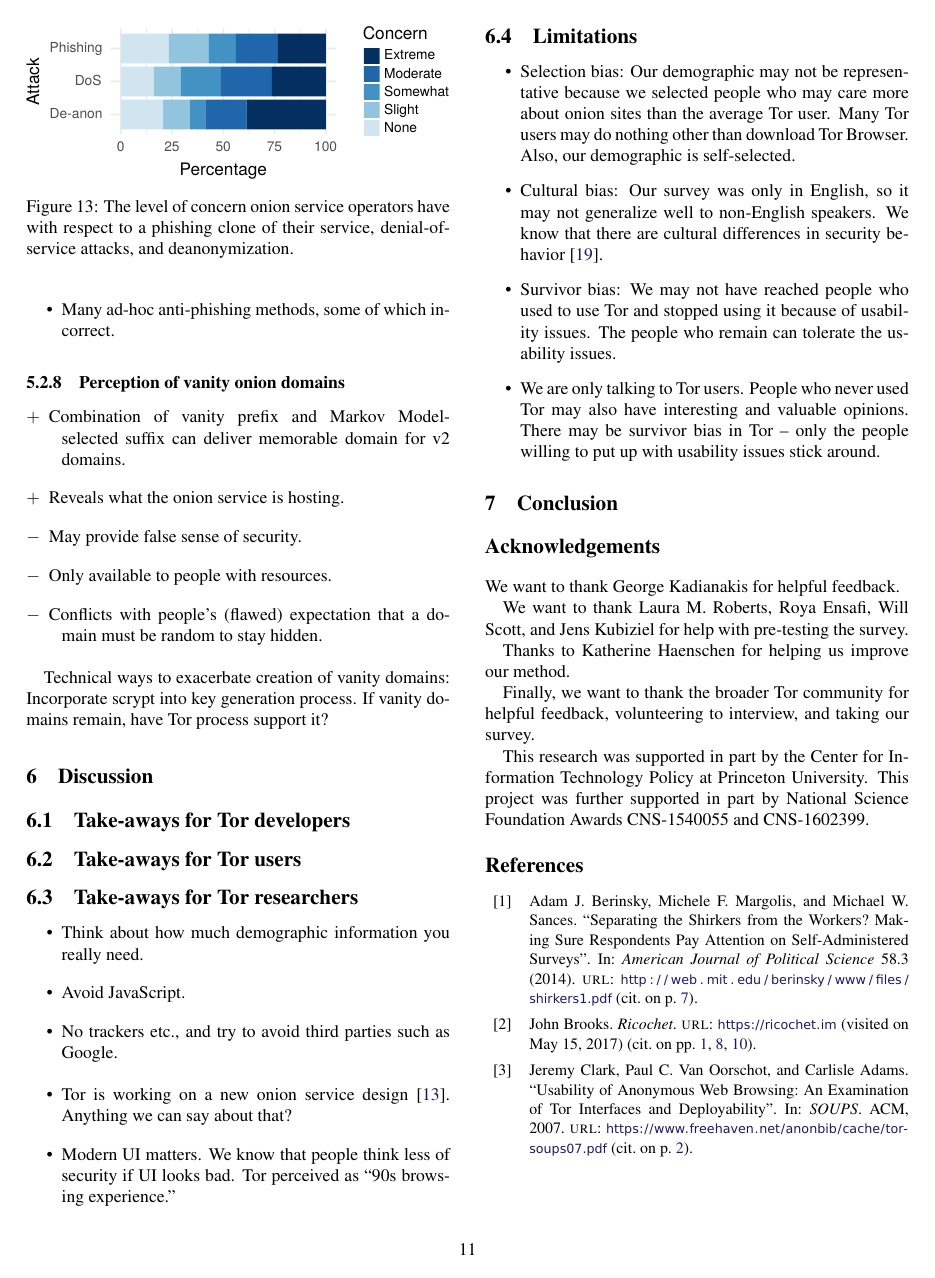
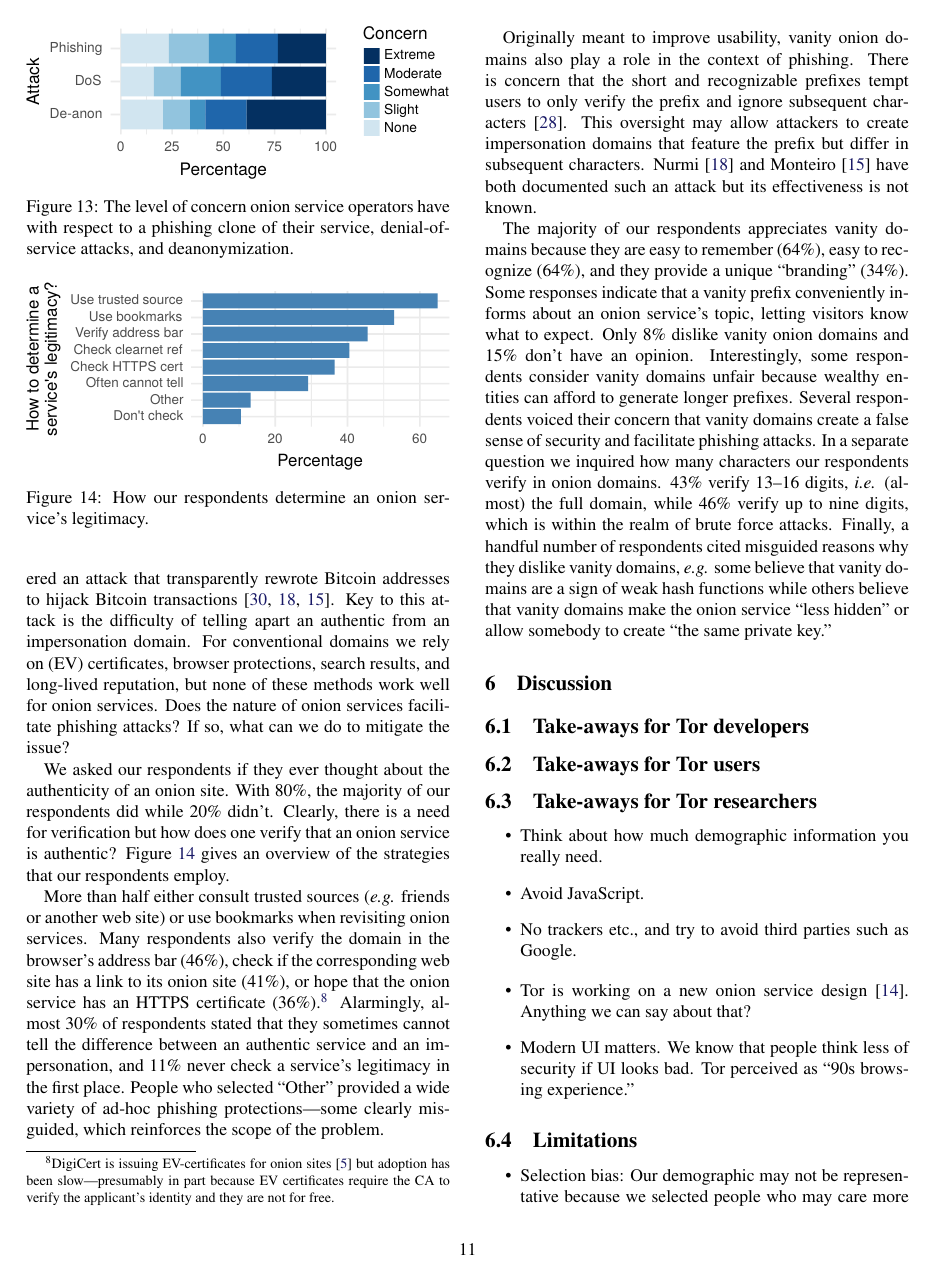
Before and after one commit to tartaruszen/onion-service-usability, a LaTeX document (paper/paper.tex, which reads paper/survey.tex): page 11 of 22 before the commit and page 11 of 23 after it. Compiled offline with pdfLaTeX; a LaTeX package or settings file that is missing is left out.

Commit message:
Add subsection on onion service phishing.

```diff
--- a/paper/survey.tex
+++ b/paper/survey.tex
@@ -406,17 +401,62 @@ is robust against application-layer deanonymization attacks.
-    \item Many ad-hoc anti-phishing methods, some of which incorrect.
-\end{itemize}
+\subsubsection{Susceptibility to phishing attacks}
 
-\subsubsection{Perception of vanity onion domains}
-\begin{description}
-    \item[$+$] Combination of vanity prefix and Markov Model-selected suffix can
-        deliver memorable domain for v2 domains.
-    \item[$+$] Reveals what the onion service is hosting.
-    \item[$-$] May provide false sense of security.
-    \item[$-$] Only available to people with resources.
-    \item[$-$] Conflicts with people's (flawed) expectation that a domain must
-        be random to stay hidden.
-\end{description}
+Phishing remains an issue despite onion services' extra anonymity and security
+properties.  Past work has uncovered an attack that transparently rewrote
+Bitcoin addresses to hijack Bitcoin
+transactions~\cite{Winter2016a,Nurmi2015a,Monteiro2016a}.  Key to this attack is
+the difficulty of telling apart an authentic from an impersonation domain.  For
+conventional domains we rely on (EV) certificates, browser protections, search
+results, and long-lived reputation, but none of these methods work well for
+onion services.  Does the nature of onion services facilitate phishing attacks?
+If so, what can we do to mitigate the issue?
 
-Technical ways to exacerbate creation of vanity domains: Incorporate scrypt into
-key generation process.
-If vanity domains remain, have Tor process support it?
+We asked our respondents if they ever thought about the authenticity of an onion
+site.  With 80\%, the majority of our respondents did while 20\% didn't.
+Clearly, there is a need for verification but how does one verify that an onion
+service is authentic?  Figure~\ref{fig:determining-legitimacy} gives an overview
+of the strategies that our respondents employ.
+
+\begin{figure}[t]
+    \centering
+    \includegraphics[width=\linewidth]{figures/determining-legitimacy.pdf}
+    \caption{How our respondents determine an onion service's legitimacy.}
+    \label{fig:determining-legitimacy}
+\end{figure}
+
+More than half either consult trusted sources (\eg friends or another web site)
+or use bookmarks when revisiting onion services.  Many respondents also verify
+the domain in the browser's address bar (46\%), check if the corresponding web
+site has a link to its onion site (41\%), or hope that the onion service has an
+HTTPS certificate (36\%).\footnote{DigiCert is issuing EV-certificates for onion
+sites~\cite{DigiCert2015a} but adoption has been slow---presumably in part
+because EV certificates require the CA to verify the applicant's identity
+and they are not for free.}  Alarmingly, almost 30\% of respondents stated that
+they sometimes cannot tell the difference between an authentic service and an
+impersonation, and 11\% never check a service's legitimacy in the first place.
+People who selected ``Other'' provided a wide variety of ad-hoc phishing
+protections---some clearly misguided, which reinforces the scope of the problem.
+
+Originally meant to improve usability, vanity onion domains also play a role in
+the context of phishing.  There is concern that the short and recognizable
+prefixes tempt users to only verify the prefix and ignore subsequent
+characters~\cite{Winter2015a}.  This oversight may allow attackers to create
+impersonation domains that feature the prefix but differ in subsequent
+characters.  Nurmi~\cite{Nurmi2015a} and Monteiro~\cite{Monteiro2016a} have both
+documented such an attack but its effectiveness is not known.
+
+The majority of our respondents appreciates vanity domains because they are easy
+to remember (64\%), easy to recognize (64\%), and they provide a unique
+``branding'' (34\%).  Some responses indicate that a vanity prefix conveniently
+informs about an onion service's topic, letting visitors know what to expect.
+Only 8\% dislike vanity onion domains and 15\% don't have an opinion.
+Interestingly, some respondents consider vanity domains unfair because wealthy
+entities can afford to generate longer prefixes.  Several respondents voiced
+their concern that vanity domains create a false sense of security and
+facilitate phishing attacks.  In a separate question we inquired how many
+characters our respondents verify in onion domains.  43\% verify 13--16 digits,
+\ie (almost) the full domain, while 46\% verify up to nine digits, which is
+within the realm of brute force attacks.  Finally, a handful number of
+respondents cited misguided reasons why they dislike vanity domains, \eg some
+believe that vanity domains are a sign of weak hash functions while others
+believe that vanity domains make the onion service ``less hidden'' or allow
+somebody to create ``the same private key.''
```
Also changed, not shown: paper/paper.bib (+20 -1 lines), paper/figures/determining-legitimacy.pdf (added), paper/survey.tex (5 more changed lines).
